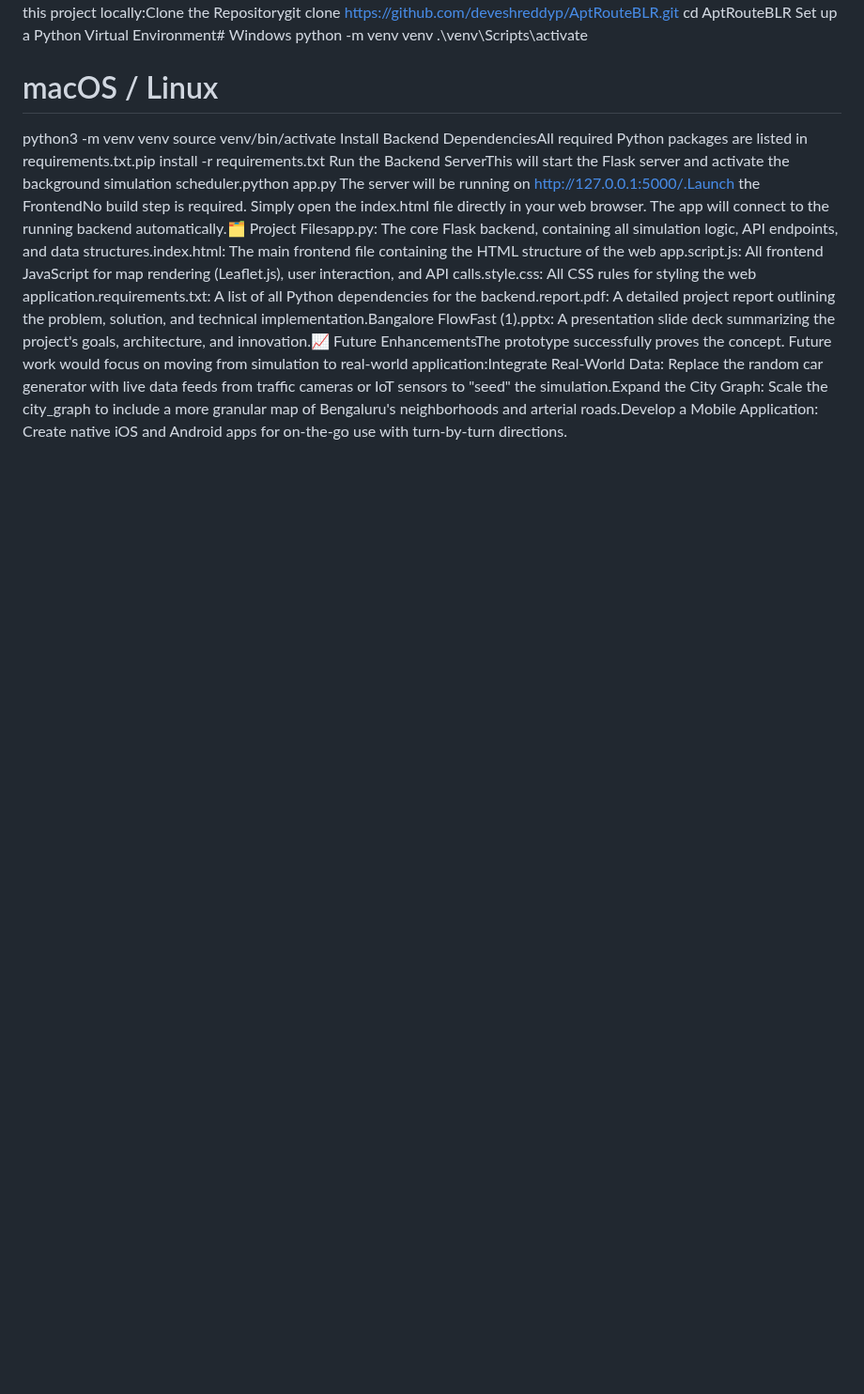
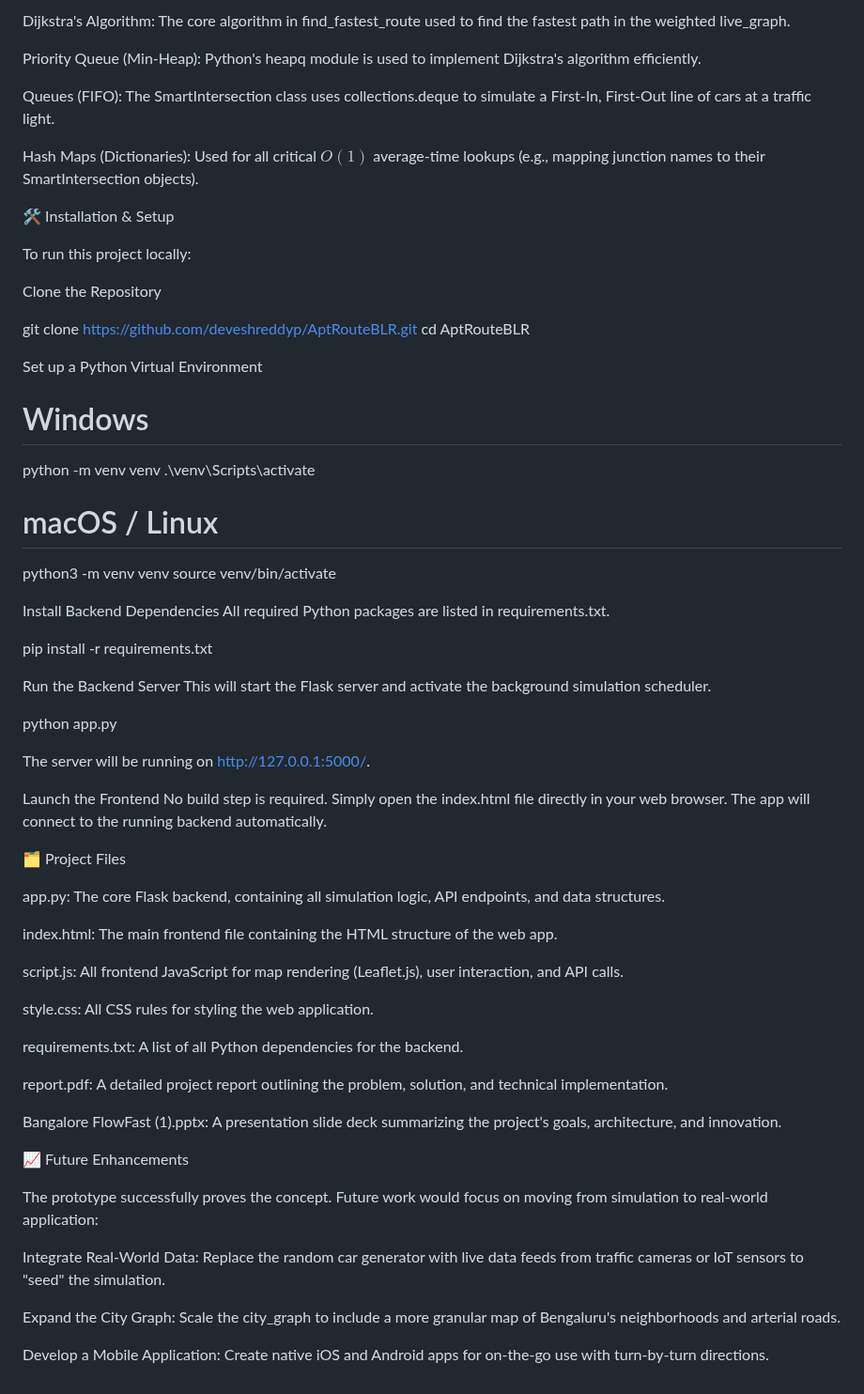
Before and after one commit to deveshreddyp/AptRouteBLR, a Markdown page: README.md, the part around one of its changes. Shown at 94% size. Rendered like a GitHub page; blank space fills up the shorter version.

```diff
--- a/README.md
+++ b/README.md
@@ -2,11 +99,71 @@ AptRouteBLR 🚦A Dynamic Traffic Simulation & Proactive Routing System for Beng
+Dijkstra's Algorithm: The core algorithm in find_fastest_route used to find the fastest path in the weighted live_graph.
+
+Priority Queue (Min-Heap): Python's heapq module is used to implement Dijkstra's algorithm efficiently.
+
+Queues (FIFO): The SmartIntersection class uses collections.deque to simulate a First-In, First-Out line of cars at a traffic light.
+
+Hash Maps (Dictionaries): Used for all critical $O(1)$ average-time lookups (e.g., mapping junction names to their SmartIntersection objects).
+
+🛠️ Installation & Setup
+
+To run this project locally:
+
+Clone the Repository
+
+git clone [https://github.com/deveshreddyp/AptRouteBLR.git](https://github.com/deveshreddyp/AptRouteBLR.git)
 cd AptRouteBLR
-Set up a Python Virtual Environment# Windows
+
+
+Set up a Python Virtual Environment
+
+# Windows
 python -m venv venv
 .\venv\Scripts\activate
 
 # macOS / Linux
 python3 -m venv venv
 source venv/bin/activate
-Install Backend DependenciesAll required Python packages are listed in requirements.txt.pip install -r requirements.txt
-Run the Backend ServerThis will start the Flask server and activate the background simulation scheduler.python app.py
-The server will be running on http://127.0.0.1:5000/.Launch the FrontendNo build step is required. Simply open the index.html file directly in your web browser. The app will connect to the running backend automatically.🗂️ Project Filesapp.py: The core Flask backend, containing all simulation logic, API endpoints, and data structures.index.html: The main frontend file containing the HTML structure of the web app.script.js: All frontend JavaScript for map rendering (Leaflet.js), user interaction, and API calls.style.css: All CSS rules for styling the web application.requirements.txt: A list of all Python dependencies for the backend.report.pdf: A detailed project report outlining the problem, solution, and technical implementation.Bangalore FlowFast (1).pptx: A presentation slide deck summarizing the project's goals, architecture, and innovation.📈 Future EnhancementsThe prototype successfully proves the concept. Future work would focus on moving from simulation to real-world application:Integrate Real-World Data: Replace the random car generator with live data feeds from traffic cameras or IoT sensors to "seed" the simulation.Expand the City Graph: Scale the city_graph to include a more granular map of Bengaluru's neighborhoods and arterial roads.Develop a Mobile Application: Create native iOS and Android apps for on-the-go use with turn-by-turn directions.
+
+
+Install Backend Dependencies
+All required Python packages are listed in requirements.txt.
+
+pip install -r requirements.txt
+
+
+Run the Backend Server
+This will start the Flask server and activate the background simulation scheduler.
+
+python app.py
+
+
+The server will be running on http://127.0.0.1:5000/.
+
+Launch the Frontend
+No build step is required. Simply open the index.html file directly in your web browser. The app will connect to the running backend automatically.
+
+🗂️ Project Files
+
+app.py: The core Flask backend, containing all simulation logic, API endpoints, and data structures.
+
+index.html: The main frontend file containing the HTML structure of the web app.
+
+script.js: All frontend JavaScript for map rendering (Leaflet.js), user interaction, and API calls.
+
+style.css: All CSS rules for styling the web application.
+
+requirements.txt: A list of all Python dependencies for the backend.
+
+report.pdf: A detailed project report outlining the problem, solution, and technical implementation.
+
+Bangalore FlowFast (1).pptx: A presentation slide deck summarizing the project's goals, architecture, and innovation.
+
+📈 Future Enhancements
+
+The prototype successfully proves the concept. Future work would focus on moving from simulation to real-world application:
+
+Integrate Real-World Data: Replace the random car generator with live data feeds from traffic cameras or IoT sensors to "seed" the simulation.
+
+Expand the City Graph: Scale the city_graph to include a more granular map of Bengaluru's neighborhoods and arterial roads.
+
+Develop a Mobile Application: Create native iOS and Android apps for on-the-go use with turn-by-turn directions.
```
Also changed, not shown: other parts of README.md (+98 -1 lines).
